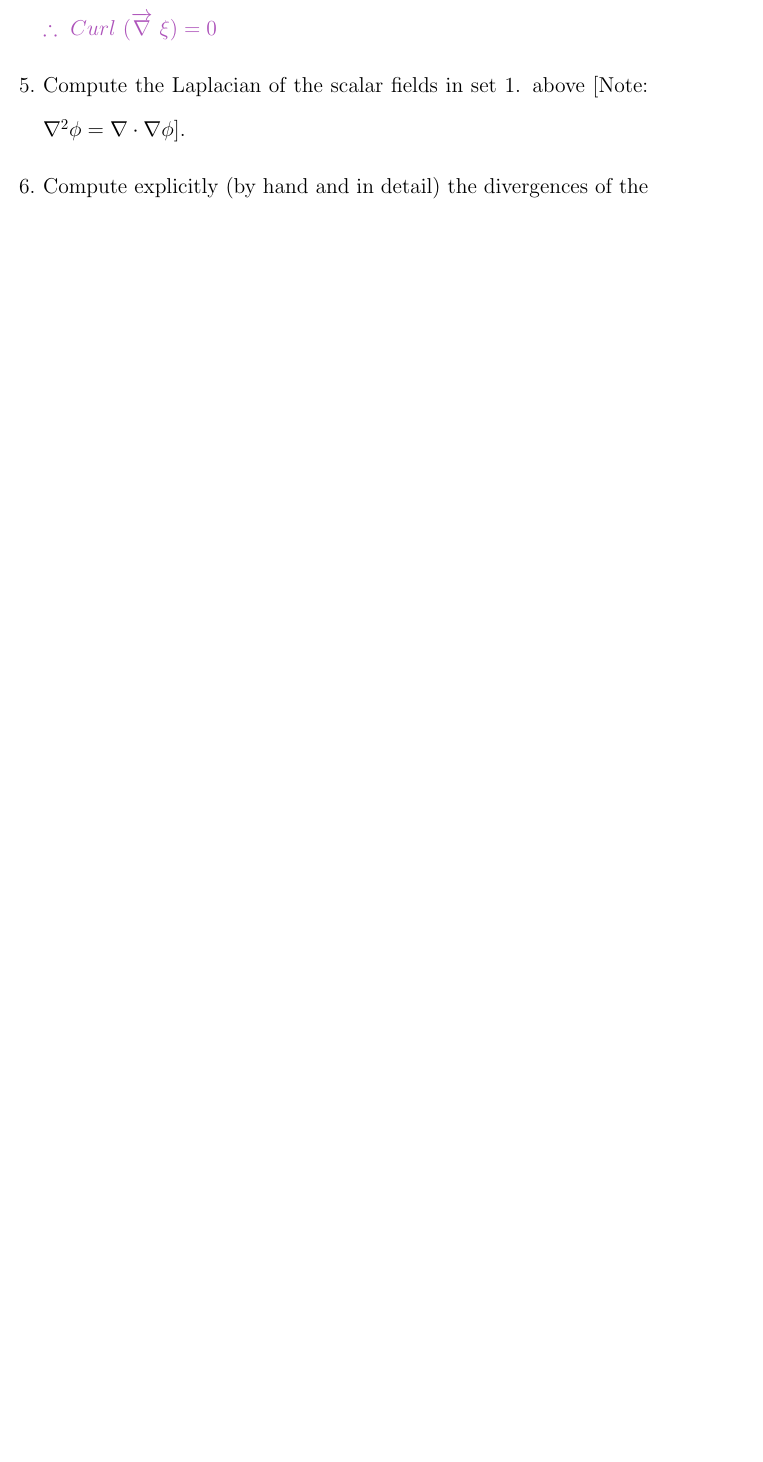
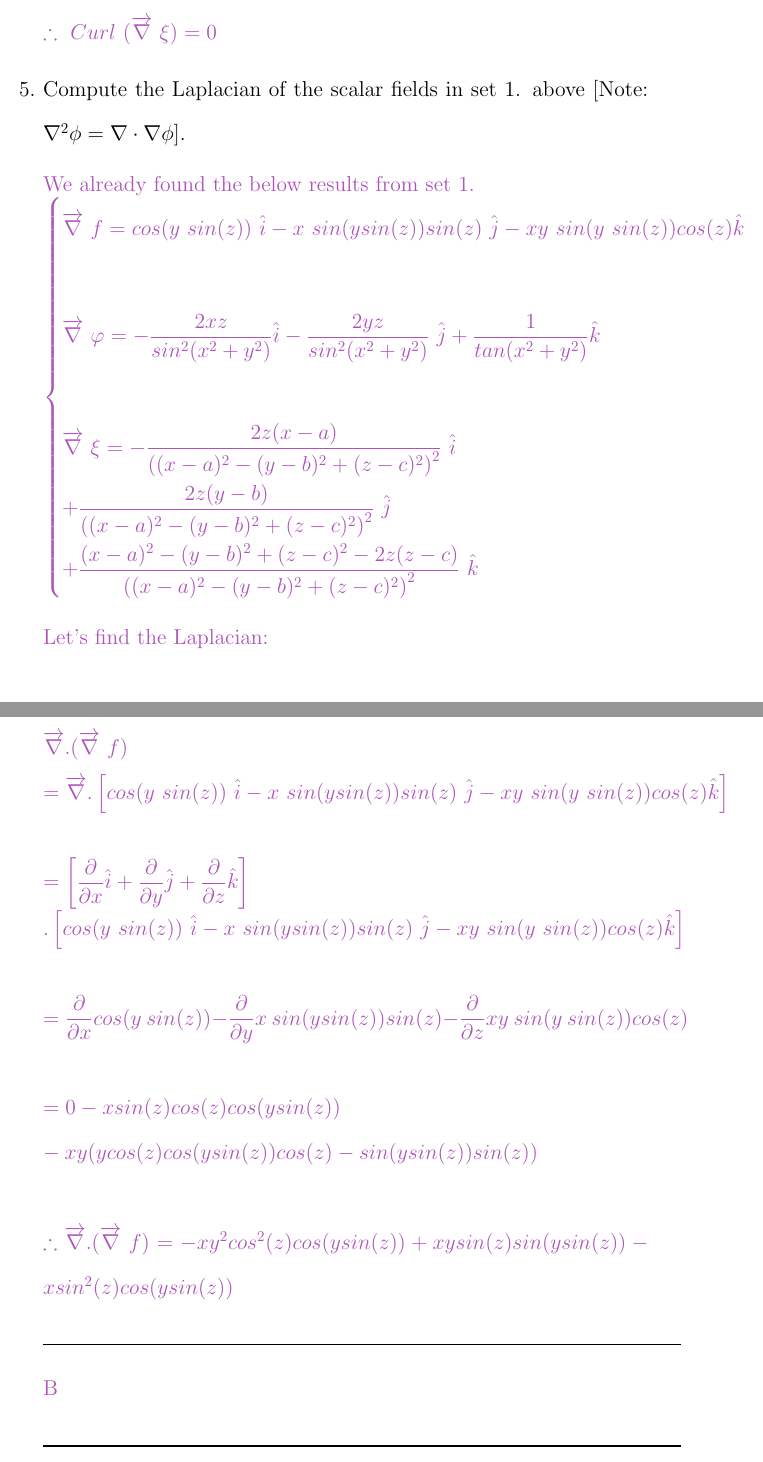
Before and after one commit to Behnam4/Portfolio, a LaTeX document (Portfolio.tex): part of page 21 of 33 before the commit and two parts of pages 21 and 22 of 35 after it, the two joined at a grey line, cut so that both start at the same text, the shorter picture padded with empty space. Compiled offline with pdfLaTeX.

Commit message:
5 points

```diff
--- a/Portfolio.tex
+++ b/Portfolio.tex
@@ -560,14 +563,59 @@
           -0 \mathbf{\hat{j}} \\
           +0 \mathbf{\hat{k}} \\
           \\
-          \\
           \therefore ~ Curl ~ (\overrightarrow{\nabla} \xi)=0
         $
       }
 
-    % \\\\\\\\\\\\\\\\\\\\\\\\\\\
+    \item Compute the Laplacian of the scalar fields in set 1. above [Note: $\nabla ^{2}\phi =\mathbf{\nabla \cdot \nabla }\phi $].
 
-    \item Compute the Laplacian of the scalar fields in set 1. above [Note: $\nabla ^{2}\phi =\mathbf{\nabla \cdot \nabla }\phi $].
+      \textcolor{hwColor}{
+        We already found the below results from set 1.\\
+        $
+          \begin{cases}
+            \overrightarrow{\nabla} f=cos(y sin(z)) \hat{i}-x sin(ysin(z))sin(z) \hat{j}-xy sin(y sin(z))cos(z)\hat{k} \\
+            \\
+            \overrightarrow{\nabla} \varphi=-\dfrac{2xz}{sin^2(x^2+y^2)} \hat{i}
+            -\dfrac{2yz}{sin^2(x^2+y^2)} \hat{j}
+            +\dfrac{1}{tan(x^2+y^2)}\hat{k}
+            \\
+            \\
+            \overrightarrow{\nabla} \xi=-\dfrac{2z(x-a)}{\left((x-a)^2-(y-b)^2+(z-c)^2\right)^2} \hat{i} \\
+            +\dfrac{2z(y-b)}{\left((x-a)^2-(y-b)^2+(z-c)^2\right)^2} \hat{j} \\
+            +\dfrac{(x-a)^2-(y-b)^2+(z-c)^2-2z(z-c)}{\left((x-a)^2-(y-b)^2+(z-c)^2\right)^2} \hat{k}
+          \end{cases} \\ \\
+        $
+        Let's find the Laplacian: \\
+        \\
+        $
+          \overrightarrow{\nabla}.(\overrightarrow{\nabla} f) \\
+          =\overrightarrow{\nabla}.\left[cos(y sin(z)) \hat{i}-x sin(ysin(z))sin(z) \hat{j}-xy sin(y sin(z))cos(z)\hat{k}\right] \\
+          \\
+          =\left[\dfrac{\partial}{\partial x} \hat{i}+\dfrac{\partial}{\partial y}\hat{j}+\dfrac{\partial}{\partial z}\hat{k}\right] \\
+          .\left[cos(y sin(z)) \hat{i}-x sin(ysin(z))sin(z) \hat{j}-xy sin(y sin(z))cos(z)\hat{k}\right] \\
+          \\
+          =\dfrac{\partial}{\partial x} cos(y sin(z))
+          -\dfrac{\partial}{\partial y} x sin(ysin(z))sin(z)
+          -\dfrac{\partial}{\partial z} xy sin(y sin(z))cos(z) \\
+          \\
+          =0-x sin(z) cos(z) cos(ysin(z)) \\
+          -xy (y cos(z) cos(y sin(z)) cos(z)-sin(y sin(z))sin(z)) \\
+          \\
+          \therefore \overrightarrow{\nabla}.(\overrightarrow{\nabla} f)=-xy^2 cos^2(z) cos(y sin(z))+xy sin(z) sin(y sin(z))-x sin^2(z) cos(y sin(z))
+        $
+      }
+
+      \rule{15cm}{1pt}
+
+      \textcolor{hwColor}{
+          B
+      }
+
+      \rule{15cm}{1pt}
+
+      \textcolor{hwColor}{
+          C
+      }
 
     \item Compute explicitly (by hand and in detail) the divergences of the curls you calculated in set 3. above.
 
```
Also changed, not shown: Portfolio.tex (11 more changed lines).
